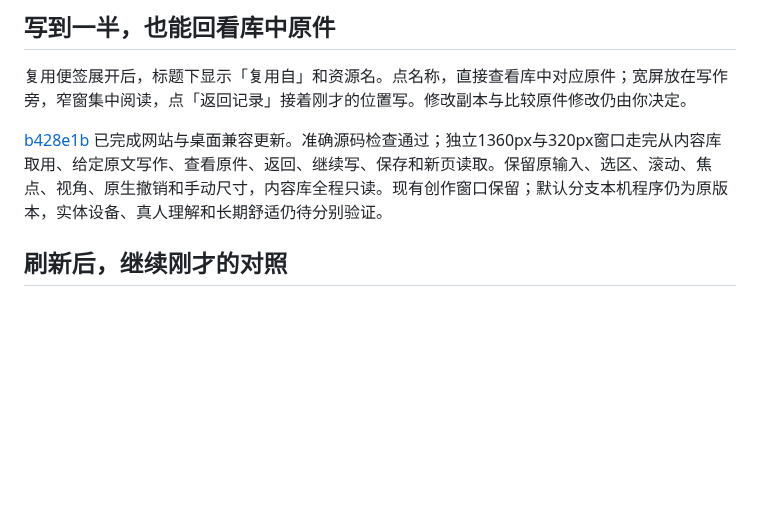
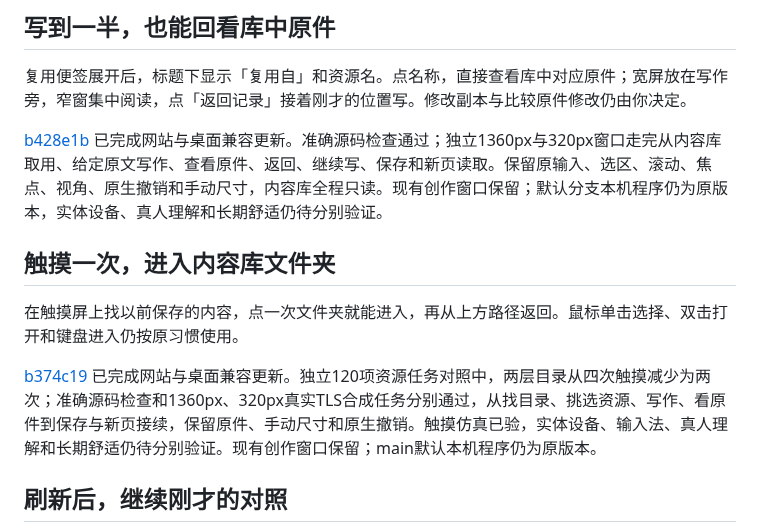
Before and after one commit to Yueyue673/creative-whiteboard, a Markdown page: docs/status.md, the part around the change. GitHub-like rendering; blank space fills up the shorter version.

Commit message:
Explain one-touch library folder navigation

```diff
--- a/docs/status.md
+++ b/docs/status.md
@@ -27,6 +27,12 @@
 复用便签展开后，标题下显示「复用自」和资源名。点名称，直接查看库中对应原件；宽屏放在写作旁，窄窗集中阅读，点「返回记录」接着刚才的位置写。修改副本与比较原件修改仍由你决定。
 
 [b428e1b](https://github.com/Yueyue673/creative-whiteboard/commit/b428e1b65320607623e33cd3b6ab8845086a28fe) 已完成网站与桌面兼容更新。准确源码检查通过；独立1360px与320px窗口走完从内容库取用、给定原文写作、查看原件、返回、继续写、保存和新页读取。保留原输入、选区、滚动、焦点、视角、原生撤销和手动尺寸，内容库全程只读。现有创作窗口保留；默认分支本机程序仍为原版本，实体设备、真人理解和长期舒适仍待分别验证。
+
+## 触摸一次，进入内容库文件夹
+
+在触摸屏上找以前保存的内容，点一次文件夹就能进入，再从上方路径返回。鼠标单击选择、双击打开和键盘进入仍按原习惯使用。
+
+[b374c19](https://github.com/Yueyue673/creative-whiteboard/commit/b374c193489c4cf8dddcacbefd7904f8d861938d) 已完成网站与桌面兼容更新。独立120项资源任务对照中，两层目录从四次触摸减少为两次；准确源码检查和1360px、320px真实TLS合成任务分别通过，从找目录、挑选资源、写作、看原件到保存与新页接续，保留原件、手动尺寸和原生撤销。触摸仿真已验，实体设备、输入法、真人理解和长期舒适仍待分别验证。现有创作窗口保留；main默认本机程序仍为原版本。
 
 ## 刷新后，继续刚才的对照
 
```
